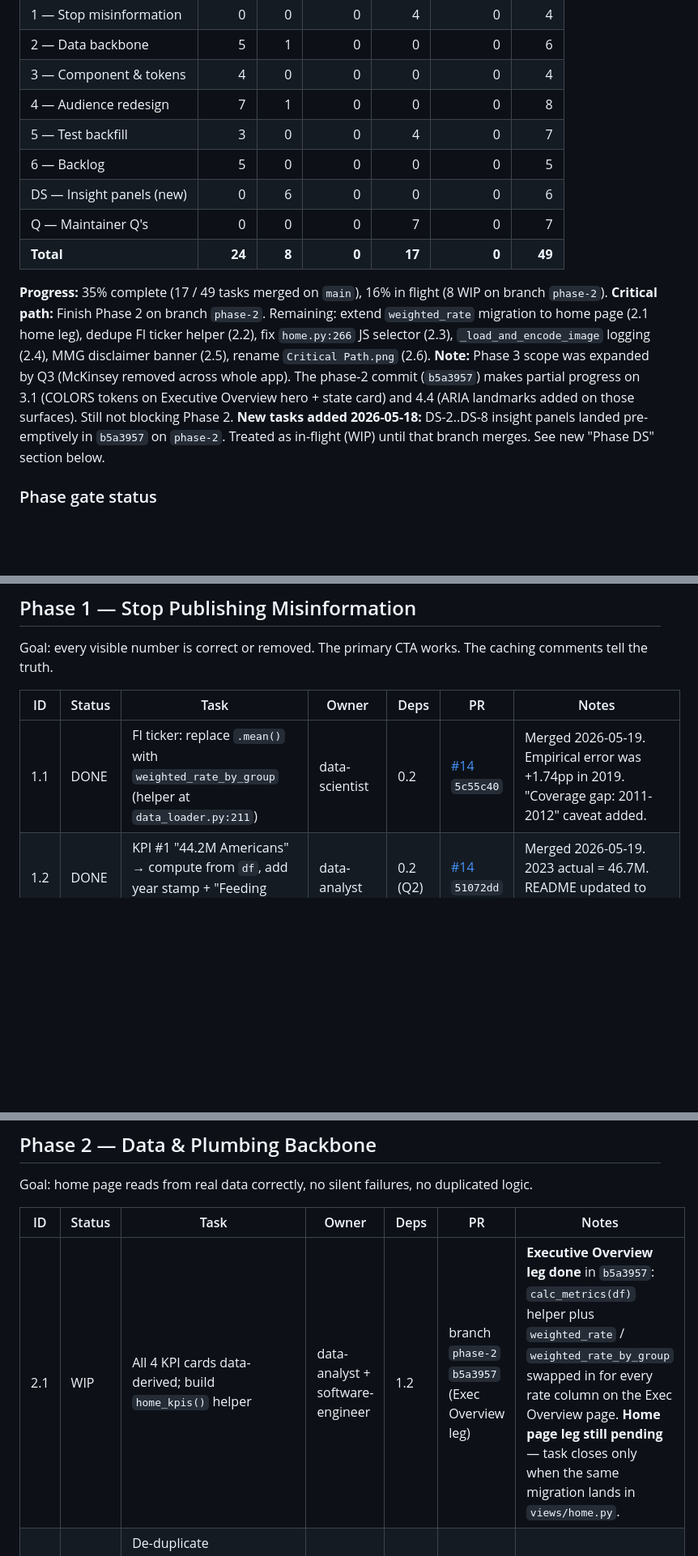
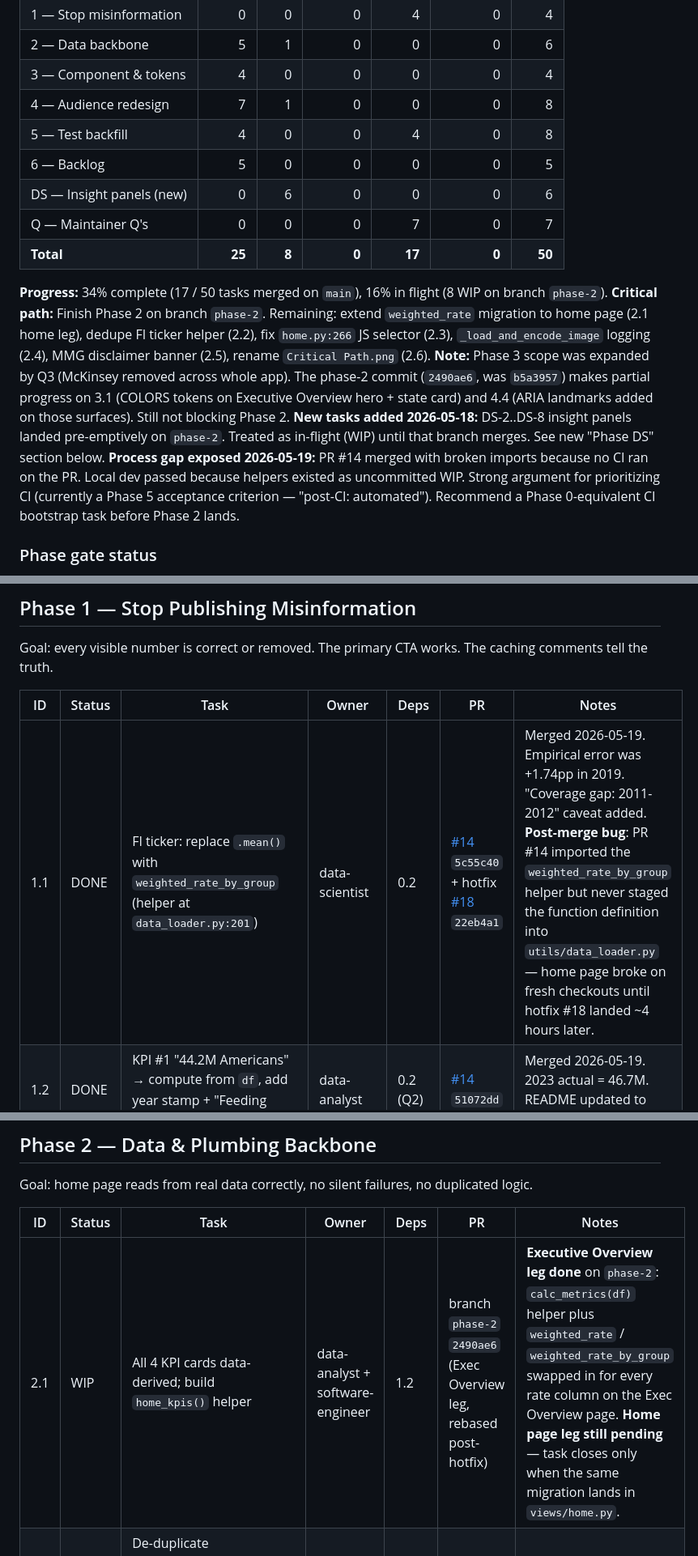
Before and after one commit to LinusConradM/feeding_america, a Markdown page: Project Documents/HOME_REDESIGN_TASK_TRACKER.md, 3 parts joined by grey strips. Shown at 81% size. Drawn GitHub-style; blank space fills up the shorter version.

```diff
--- a/Project Documents/HOME_REDESIGN_TASK_TRACKER.md
+++ b/Project Documents/HOME_REDESIGN_TASK_TRACKER.md
@@ -19,16 +19,17 @@
 | 2 — Data backbone | 5 | 1 | 0 | 0 | 0 | 6 |
 | 3 — Component & tokens | 4 | 0 | 0 | 0 | 0 | 4 |
 | 4 — Audience redesign | 7 | 1 | 0 | 0 | 0 | 8 |
-| 5 — Test backfill | 3 | 0 | 0 | 4 | 0 | 7 |
+| 5 — Test backfill | 4 | 0 | 0 | 4 | 0 | 8 |
 | 6 — Backlog | 5 | 0 | 0 | 0 | 0 | 5 |
 | DS — Insight panels (new) | 0 | 6 | 0 | 0 | 0 | 6 |
 | Q — Maintainer Q's | 0 | 0 | 0 | 7 | 0 | 7 |
-| **Total** | **24** | **8** | **0** | **17** | **0** | **49** |
+| **Total** | **25** | **8** | **0** | **17** | **0** | **50** |
 
-**Progress:** 35% complete (17 / 49 tasks merged on `main`), 16% in flight (8 WIP on branch `phase-2`).
+**Progress:** 34% complete (17 / 50 tasks merged on `main`), 16% in flight (8 WIP on branch `phase-2`).
 **Critical path:** Finish Phase 2 on branch `phase-2`. Remaining: extend `weighted_rate` migration to home page (2.1 home leg), dedupe FI ticker helper (2.2), fix `home.py:266` JS selector (2.3), `_load_and_encode_image` logging (2.4), MMG disclaimer banner (2.5), rename `Critical Path.png` (2.6).
-**Note:** Phase 3 scope was expanded by Q3 (McKinsey removed across whole app). The phase-2 commit (`b5a3957`) makes partial progress on 3.1 (COLORS tokens on Executive Overview hero + state card) and 4.4 (ARIA landmarks added on those surfaces). Still not blocking Phase 2.
-**New tasks added 2026-05-18:** DS-2..DS-8 insight panels landed pre-emptively in `b5a3957` on `phase-2`. Treated as in-flight (WIP) until that branch merges. See new "Phase DS" section below.
+**Note:** Phase 3 scope was expanded by Q3 (McKinsey removed across whole app). The phase-2 commit (`2490ae6`, was `b5a3957`) makes partial progress on 3.1 (COLORS tokens on Executive Overview hero + state card) and 4.4 (ARIA landmarks added on those surfaces). Still not blocking Phase 2.
+**New tasks added 2026-05-18:** DS-2..DS-8 insight panels landed pre-emptively on `phase-2`. Treated as in-flight (WIP) until that branch merges. See new "Phase DS" section below.
+**Process gap exposed 2026-05-19:** PR #14 merged with broken imports because no CI ran on the PR. Local dev passed because helpers existed as uncommitted WIP. Strong argument for prioritizing CI (currently a Phase 5 acceptance criterion — "post-CI: automated"). Recommend a Phase 0-equivalent CI bootstrap task before Phase 2 lands.
 
 ### Phase gate status
 
@@ -93,7 +94,7 @@ Goal: every visible number is correct or removed. The primary CTA works. The cac
 
 | ID | Status | Task | Owner | Deps | PR | Notes |
 |----|--------|------|-------|------|-----|-------|
-| 1.1 | DONE | FI ticker: replace `.mean()` with `weighted_rate_by_group` (helper at `data_loader.py:211`) | data-scientist | 0.2 | [#14](https://github.com/LinusConradM/feeding_america/pull/14) `5c55c40` | Merged 2026-05-19. Empirical error was +1.74pp in 2019. "Coverage gap: 2011-2012" caveat added. |
+| 1.1 | DONE | FI ticker: replace `.mean()` with `weighted_rate_by_group` (helper at `data_loader.py:201`) | data-scientist | 0.2 | [#14](https://github.com/LinusConradM/feeding_america/pull/14) `5c55c40` + hotfix [#18](https://github.com/LinusConradM/feeding_america/pull/18) `22eb4a1` | Merged 2026-05-19. Empirical error was +1.74pp in 2019. "Coverage gap: 2011-2012" caveat added. **Post-merge bug**: PR #14 imported the `weighted_rate_by_group` helper but never staged the function definition into `utils/data_loader.py` — home page broke on fresh checkouts until hotfix #18 landed ~4 hours later. |
 | 1.2 | DONE | KPI #1 "44.2M Americans" → compute from `df`, add year stamp + "Feeding America, MMG" | data-analyst | 0.2 (Q2) | [#14](https://github.com/LinusConradM/feeding_america/pull/14) `51072dd` | Merged 2026-05-19. 2023 actual = 46.7M. README updated to drop 44.2M figure. |
 | 1.3 | DONE | Fix dead `#gallery` CTA: restore template render OR repoint anchor | software-engineer | 0.2 (Q4) | [#14](https://github.com/LinusConradM/feeding_america/pull/14) `1b1177a` | Merged 2026-05-19. Gallery template deleted per Q4; primary CTA repointed to `/1_Executive_Overview`. |
 | 1.4 | DONE | Resolve caching lie: restore `@st.cache_data` on `_load_template`/`_load_css` OR delete the 6 lying inline comments + update perf doc | devops-engineer | 0.2 (Q5) | [#14](https://github.com/LinusConradM/feeding_america/pull/14) `ee3506c` | Merged 2026-05-19. Decorators restored per Q5 (accidental strip). |
@@ -113,7 +114,7 @@ Goal: home page reads from real data correctly, no silent failures, no duplicate
 
 | ID | Status | Task | Owner | Deps | PR | Notes |
 |----|--------|------|-------|------|-----|-------|
-| 2.1 | WIP | All 4 KPI cards data-derived; build `home_kpis()` helper | data-analyst + software-engineer | 1.2 | branch `phase-2` `b5a3957` (Exec Overview leg) | **Executive Overview leg done** in `b5a3957`: `calc_metrics(df)` helper plus `weighted_rate` / `weighted_rate_by_group` swapped in for every rate column on the Exec Overview page. **Home page leg still pending** — task closes only when the same migration lands in `views/home.py`. |
+| 2.1 | WIP | All 4 KPI cards data-derived; build `home_kpis()` helper | data-analyst + software-engineer | 1.2 | branch `phase-2` `2490ae6` (Exec Overview leg, rebased post-hotfix) | **Executive Overview leg done** on `phase-2`: `calc_metrics(df)` helper plus `weighted_rate` / `weighted_rate_by_group` swapped in for every rate column on the Exec Overview page. **Home page leg still pending** — task closes only when the same migration lands in `views/home.py`. |
 | 2.2 | TODO | De-duplicate `_get_fi_ticker_html` between `home.py` and `utils/navigation.py` → extract to `utils/ticker.py` | software-engineer | 1.1 | — | Currently two caches, two `load_data()` reads per page |
 | 2.3 | TODO | Fix `home.py:266` JS selector `.menu-item` → `.app-menu-item` | software-engineer + qa-tester | — | — | Reactive screenshot feature is dead code on live site |
 | 2.4 | TODO | Add explicit logging to `_load_and_encode_image`; move pre-loads from import-time to `_warm_image_cache()` | software-engineer | — | — | Currently swallows all exceptions silently |
```
Also changed, not shown: other parts of Project Documents/HOME_REDESIGN_TASK_TRACKER.md (+12 -11 lines).
